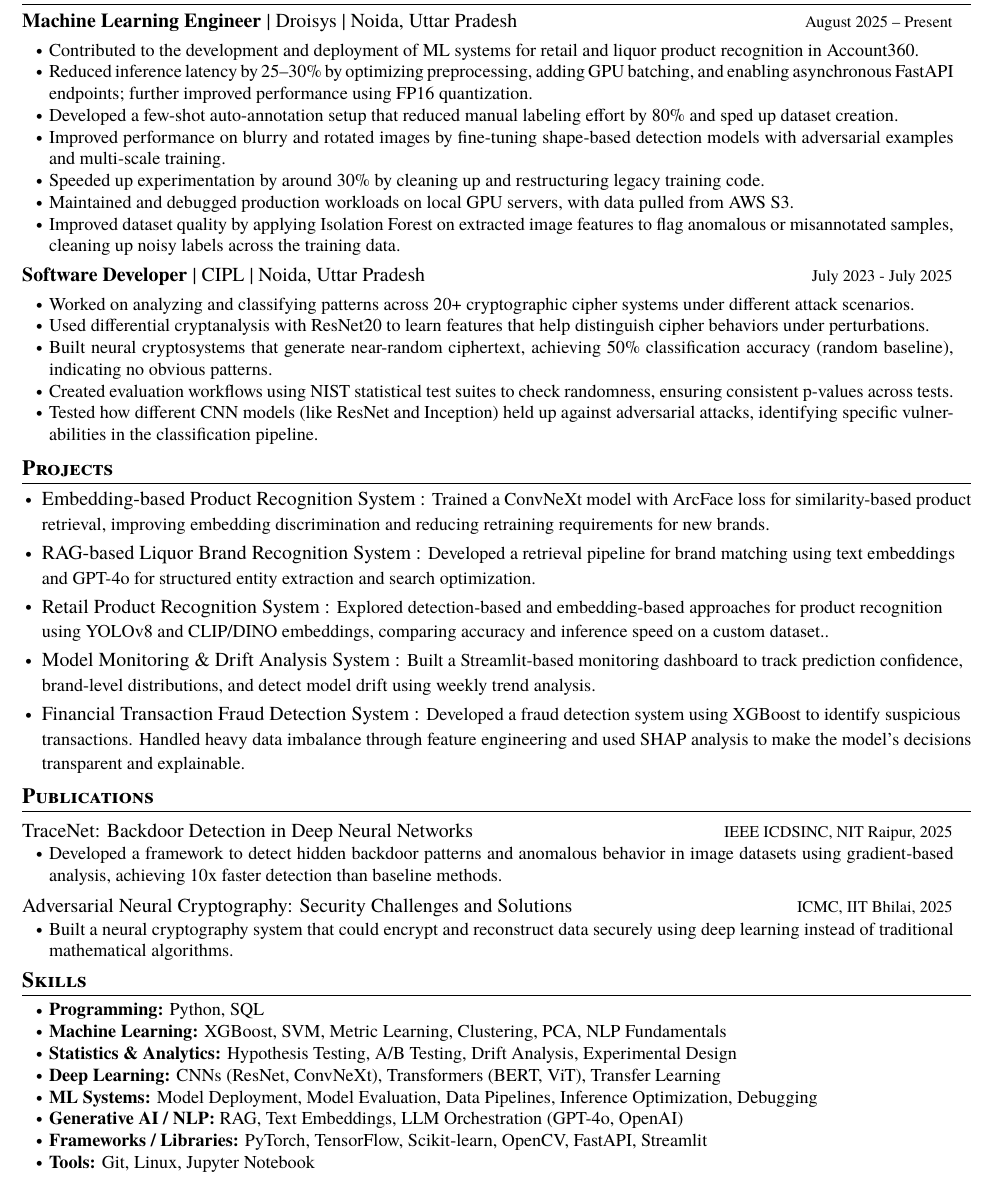
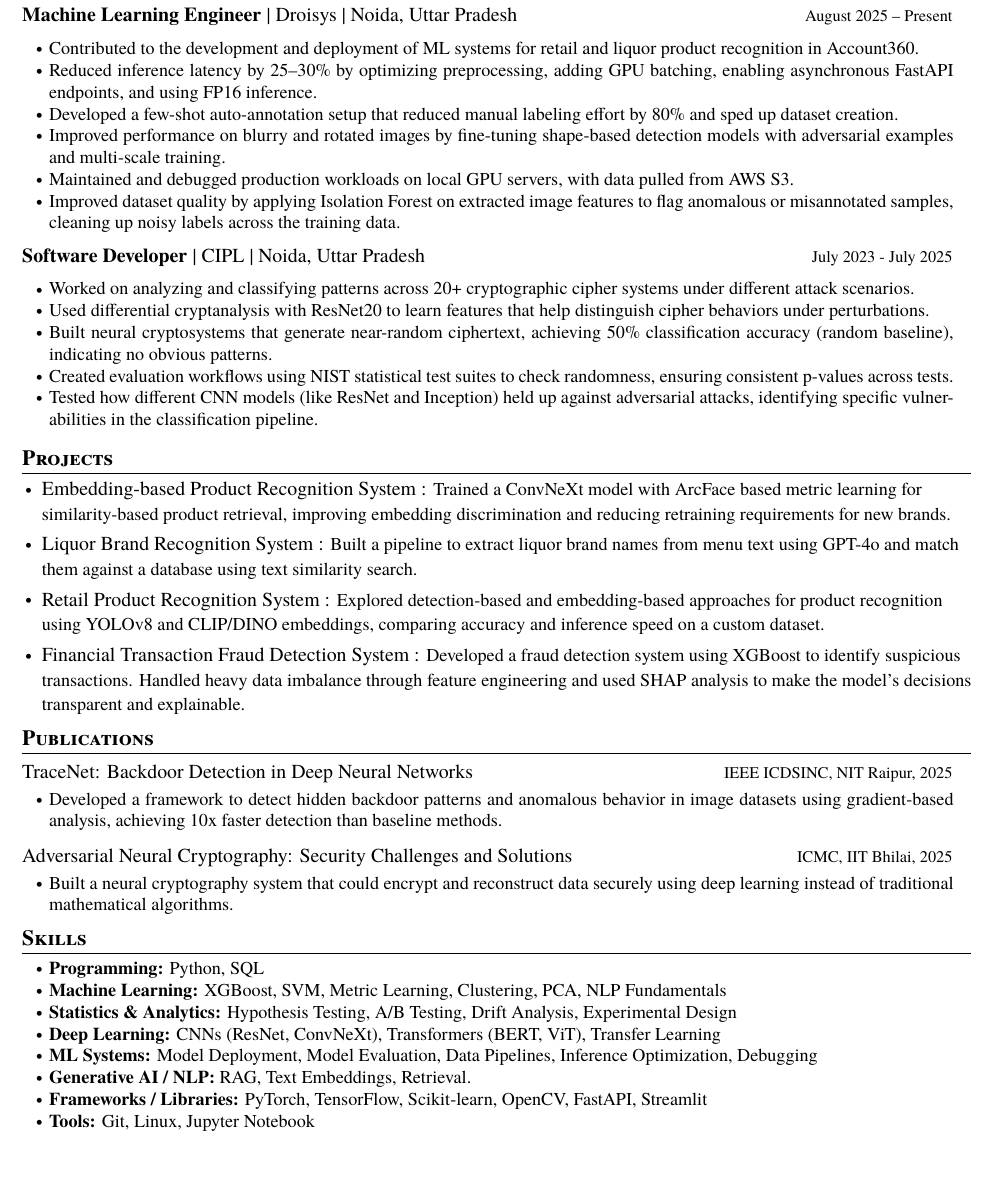
Before and after one commit to jatinp-tech/enhancer, a LaTeX CV (resume.tex): part of the page, cut so that both start at the same text. Compiled offline with pdfLaTeX.

Commit message:
resume update

```diff
--- a/resume.tex
+++ b/resume.tex
@@ -161,13 +161,11 @@
     \resumeItemListStart
    \item{Contributed to the development and deployment of ML systems for retail and liquor product recognition in Account360.}
 
-\item{Reduced inference latency by 25--30\% by optimizing preprocessing, adding GPU batching, and enabling asynchronous FastAPI endpoints; further improved performance using FP16 quantization.}
+\item{Reduced inference latency by 25--30\% by optimizing preprocessing, adding GPU batching, enabling asynchronous FastAPI endpoints, and using FP16 inference.}
 
 \item{Developed a few-shot auto-annotation setup that reduced manual labeling effort by 80\% and sped up dataset creation.}
 
 \item{Improved performance on blurry and rotated images by fine-tuning shape-based detection models with adversarial examples and multi-scale training.}
-
-\item{Speeded up experimentation by around 30\% by cleaning up and restructuring legacy training code.}
 
 \item{Maintained and debugged production workloads on local GPU servers, with data pulled from AWS S3.}
 
@@ -201,19 +199,15 @@
 
 \resumeProjectNoItemNoDate
 {Embedding-based Product Recognition System}
-{Trained a ConvNeXt model with ArcFace loss for similarity-based product retrieval, improving embedding discrimination and reducing retraining requirements for new brands.}
+{Trained a ConvNeXt model with ArcFace based metric learning for similarity-based product retrieval, improving embedding discrimination and reducing retraining requirements for new brands.}
 
 \resumeProjectNoItemNoDate
-{RAG-based Liquor Brand Recognition System}
-{Developed a retrieval pipeline for brand matching using text embeddings and GPT-4o for structured entity extraction and search optimization.}
+{Liquor Brand Recognition System}
+{Built a pipeline to extract liquor brand names from menu text using GPT-4o and match them against a database using text similarity search.}
 
 \resumeProjectNoItemNoDate
 {Retail Product Recognition System}
-{{Explored detection-based and embedding-based approaches for product recognition using YOLOv8 and CLIP/DINO embeddings, comparing accuracy and inference speed on a custom dataset.}.}
-
-\resumeProjectNoItemNoDate
-{Model Monitoring \& Drift Analysis System}
-{Built a Streamlit-based monitoring dashboard to track prediction confidence, brand-level distributions, and detect model drift using weekly trend analysis.}
+{Explored detection-based and embedding-based approaches for product recognition using YOLOv8 and CLIP/DINO embeddings, comparing accuracy and inference speed on a custom dataset.}
 
 \resumeProjectNoItemNoDate
 {Financial Transaction Fraud Detection System}
@@ -248,7 +242,7 @@
 \item{\textbf{Statistics \& Analytics:} Hypothesis Testing, A/B Testing, Drift Analysis, Experimental Design}
 \item{\textbf{Deep Learning:} CNNs (ResNet, ConvNeXt), Transformers (BERT, ViT), Transfer Learning}
 \item{\textbf{ML Systems:} Model Deployment, Model Evaluation, Data Pipelines, Inference Optimization, Debugging}
-\item{\textbf{Generative AI / NLP:} RAG, Text Embeddings, LLM Orchestration (GPT-4o, OpenAI)}
+\item{\textbf{Generative AI / NLP:} RAG, Text Embeddings, Retrieval}.
 \item{\textbf{Frameworks / Libraries:} PyTorch, TensorFlow, Scikit-learn, OpenCV, FastAPI, Streamlit}
 \item{\textbf{Tools:} Git, Linux, Jupyter Notebook}
 \resumeItemListEnd
```
Lines whose indentation alone changed are shown as unchanged.
